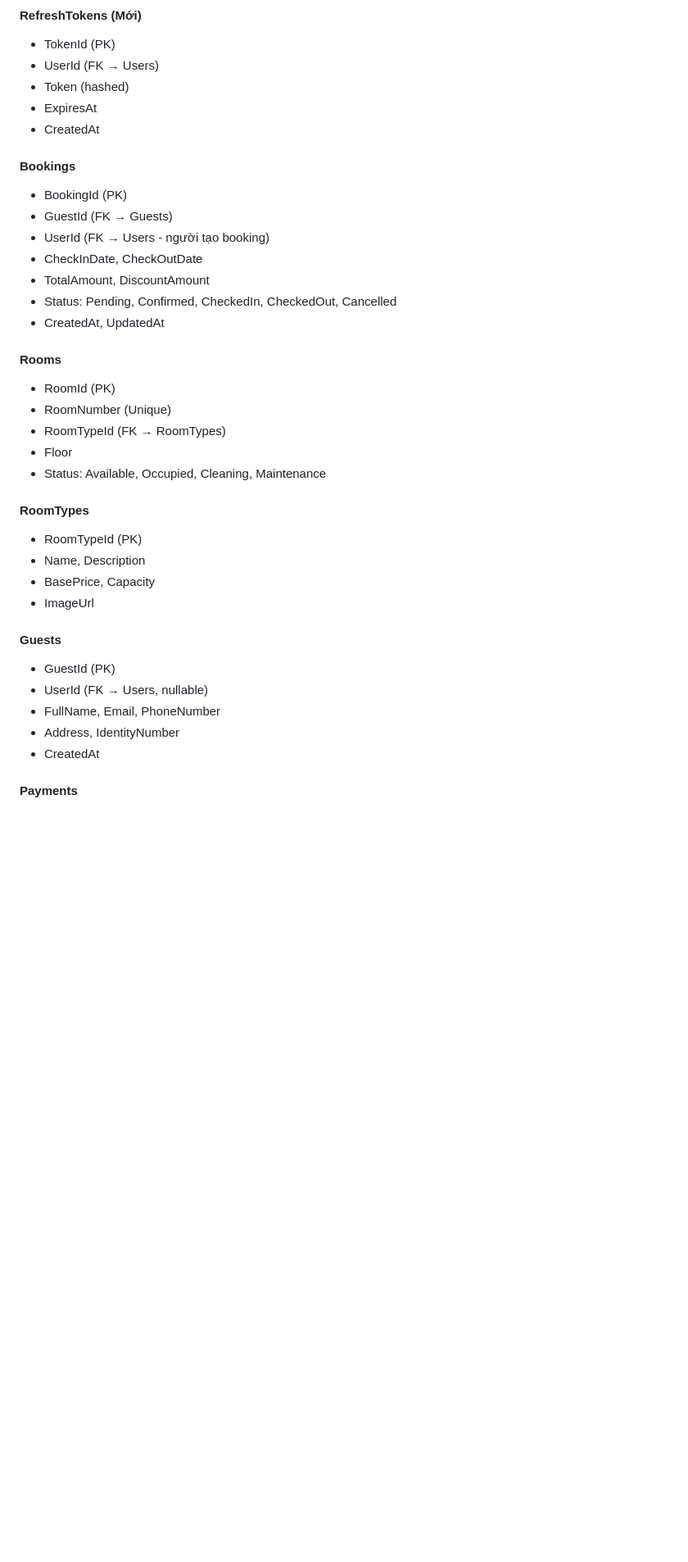
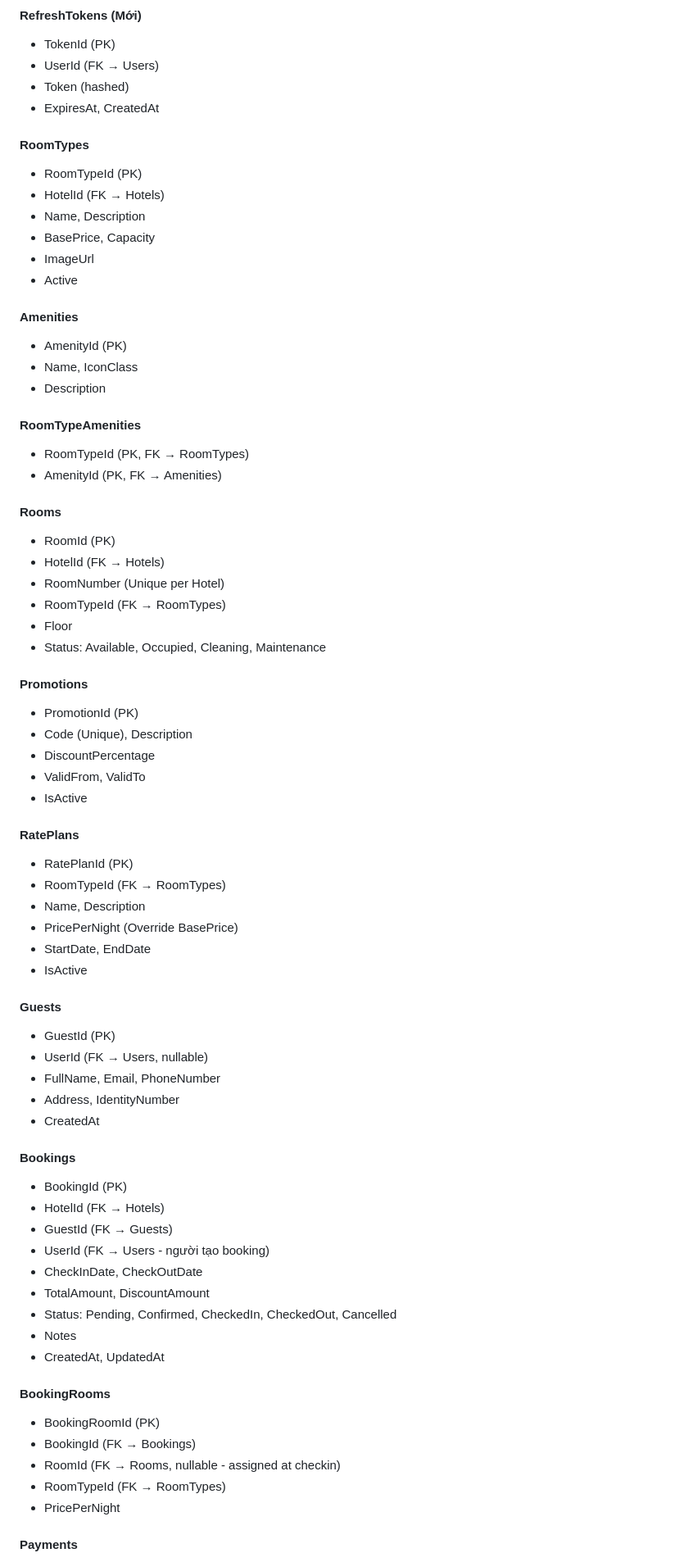
Before and after one commit to nguyenthanh2308/Do_an_CNPM_1, a Markdown page: SRS_Do_An_2_Angular_DotNet.md, the part around one of its changes. Shown at 82% size. Rendered like a GitHub page; blank space fills up the shorter version.

Commit message:
docs: Add missing database tables to SRS from project 1

```diff
--- a/SRS_Do_An_2_Angular_DotNet.md
+++ b/SRS_Do_An_2_Angular_DotNet.md
@@ -359,30 +366,47 @@ GET    /api/reports/popular-rooms  # Phòng được đặt nhiều
 - TokenId (PK)
 - UserId (FK → Users)
 - Token (hashed)
-- ExpiresAt
-- CreatedAt
+- ExpiresAt, CreatedAt
 
-#### **Bookings**
-- BookingId (PK)
-- GuestId (FK → Guests)
-- UserId (FK → Users - người tạo booking)
-- CheckInDate, CheckOutDate
-- TotalAmount, DiscountAmount
-- Status: Pending, Confirmed, CheckedIn, CheckedOut, Cancelled
-- CreatedAt, UpdatedAt
+#### **RoomTypes**
+- RoomTypeId (PK)
+- HotelId (FK → Hotels)
+- Name, Description
+- BasePrice, Capacity
+- ImageUrl
+- Active
+
+#### **Amenities**
+- AmenityId (PK)
+- Name, IconClass
+- Description
+
+#### **RoomTypeAmenities**
+- RoomTypeId (PK, FK → RoomTypes)
+- AmenityId (PK, FK → Amenities)
 
 #### **Rooms**
 - RoomId (PK)
-- RoomNumber (Unique)
+- HotelId (FK → Hotels)
+- RoomNumber (Unique per Hotel)
 - RoomTypeId (FK → RoomTypes)
 - Floor
 - Status: Available, Occupied, Cleaning, Maintenance
 
-#### **RoomTypes**
-- RoomTypeId (PK)
+#### **Promotions**
+- PromotionId (PK)
+- Code (Unique), Description
+- DiscountPercentage
+- ValidFrom, ValidTo
+- IsActive
+
+#### **RatePlans**
+- RatePlanId (PK)
+- RoomTypeId (FK → RoomTypes)
 - Name, Description
-- BasePrice, Capacity
-- ImageUrl
+- PricePerNight (Override BasePrice)
+- StartDate, EndDate
+- IsActive
 
 #### **Guests**
 - GuestId (PK)
@@ -391,6 +415,24 @@ GET    /api/reports/popular-rooms  # Phòng được đặt nhiều
 - Address, IdentityNumber
 - CreatedAt
 
+#### **Bookings**
+- BookingId (PK)
+- HotelId (FK → Hotels)
+- GuestId (FK → Guests)
+- UserId (FK → Users - người tạo booking)
+- CheckInDate, CheckOutDate
+- TotalAmount, DiscountAmount
+- Status: Pending, Confirmed, CheckedIn, CheckedOut, Cancelled
+- Notes
+- CreatedAt, UpdatedAt
+
+#### **BookingRooms**
+- BookingRoomId (PK)
+- BookingId (FK → Bookings)
+- RoomId (FK → Rooms, nullable - assigned at checkin)
+- RoomTypeId (FK → RoomTypes)
+- PricePerNight
+
 #### **Payments**
 - PaymentId (PK)
 - BookingId (FK → Bookings)
```
Also changed, not shown: other parts of SRS_Do_An_2_Angular_DotNet.md (+20 -4 lines).
